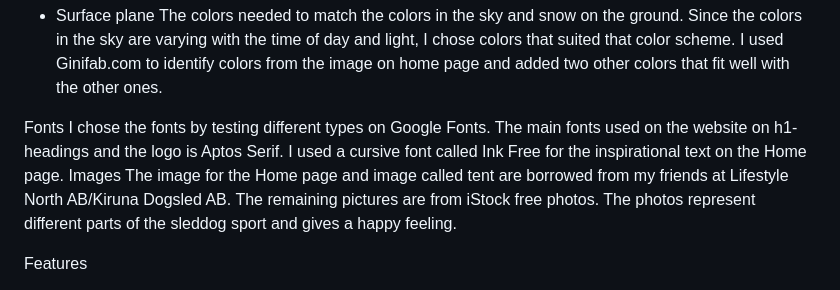
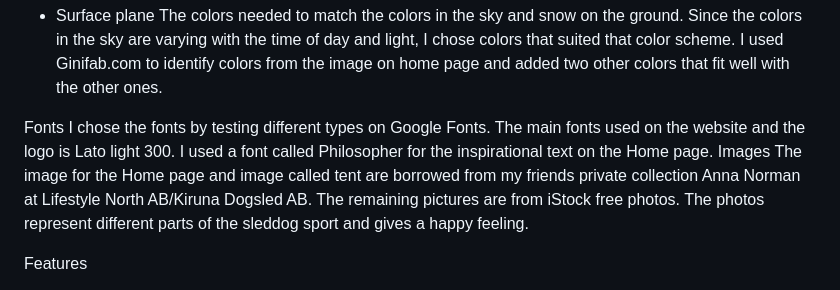
Before and after one commit to wiklundm/arcticsleddogclub, a Markdown page: README.md, the part around the change. Rendered like a GitHub page.

```diff
--- a/README.md
+++ b/README.md
@@ -89,9 +89,9 @@ The colors needed to match the colors in the sky and snow on the ground. Since t
 
 Fonts
 I chose the fonts by testing different types on Google Fonts.
-The main fonts used on the website on h1-headings and the logo is Aptos Serif. I used a cursive font called Ink Free for the inspirational text on the Home page.
+The main fonts used on the website and the logo is Lato light 300. I used a font called Philosopher for the inspirational text on the Home page.
 Images
-The image for the Home page and image called tent are borrowed from my friends at Lifestyle North AB/Kiruna Dogsled AB.
+The image for the Home page and image called tent are borrowed from my friends private collection Anna Norman at Lifestyle North AB/Kiruna Dogsled AB.
 The remaining pictures are from iStock free photos. The photos represent different parts of the sleddog sport and gives a happy feeling.
 
 Features
```
